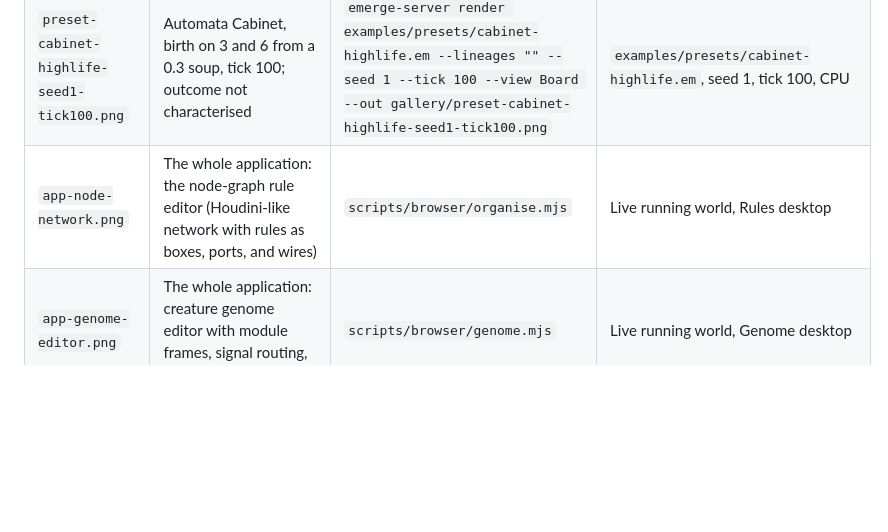
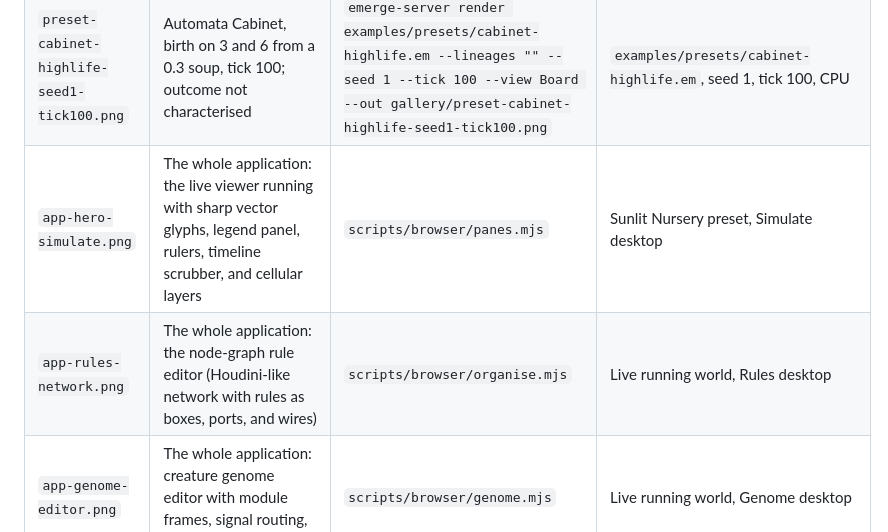
Before and after one commit to labdogsunited/agentsrule, a Markdown page: gallery/README.md, the part around the change. GitHub-like rendering; blank space fills up the shorter version.

```diff
--- a/gallery/README.md
+++ b/gallery/README.md
@@ -12,7 +12,8 @@ A few chosen pictures of real runs, each with what is needed to draw it again (`
 | `preset-long-night-seed1-tick400.png` | The Long Night at the end of the night (tick 400): light in the cells on a fixed scale, creatures by carried energy | `emerge-server render examples/presets/long_night.em --lineages Builder --mutation off --seed 1 --tick 400 --views examples/views/presets.em --view Light --out gallery/preset-long-night-seed1-tick400.png` | `examples/presets/long_night.em`, seed 1, tick 400, CPU, mutation off |
 | `preset-lean-times-seed1-tick150.png` | Lean Times, Builder and Bloated at tick 150 with the population chart (the archived test-6 world) | `emerge-server render examples/presets/lean_times.em --lineages Builder,Bloated --mutation off --seed 1 --tick 150 --views examples/views/dish.em --view Lineages --chart default --out gallery/preset-lean-times-seed1-tick150.png` | `examples/presets/lean_times.em`, seed 1, tick 150, CPU, mutation off |
 | `preset-cabinet-highlife-seed1-tick100.png` | Automata Cabinet, birth on 3 and 6 from a 0.3 soup, tick 100; outcome not characterised | `emerge-server render examples/presets/cabinet-highlife.em --lineages "" --seed 1 --tick 100 --view Board --out gallery/preset-cabinet-highlife-seed1-tick100.png` | `examples/presets/cabinet-highlife.em`, seed 1, tick 100, CPU |
-| `app-node-network.png` | The whole application: the node-graph rule editor (Houdini-like network with rules as boxes, ports, and wires) | `scripts/browser/organise.mjs` | Live running world, Rules desktop |
+| `app-hero-simulate.png` | The whole application: the live viewer running with sharp vector glyphs, legend panel, rulers, timeline scrubber, and cellular layers | `scripts/browser/panes.mjs` | Sunlit Nursery preset, Simulate desktop |
+| `app-rules-network.png` | The whole application: the node-graph rule editor (Houdini-like network with rules as boxes, ports, and wires) | `scripts/browser/organise.mjs` | Live running world, Rules desktop |
 | `app-genome-editor.png` | The whole application: creature genome editor with module frames, signal routing, and parameters | `scripts/browser/genome.mjs` | Live running world, Genome desktop |
 | `app-science-lens.png` | The whole application: science panels with Rule Lens schedule, Lineage history chart, and counters | `scripts/browser/science.mjs` | Live running world, Science desktop |
 | `app-look-network.png` | The whole application: Look network view editor (typed visual shader graph with node previews) | `scripts/browser/look.mjs` | Live running world, Look network |
```
Also changed, not shown: README.md (+10 -5 lines), gallery/app-agent-tracking.png, gallery/app-genome-editor.png, gallery/app-hero-simulate.png (added), gallery/app-node-network.png (deleted), gallery/app-rules-network.png (added), gallery/app-science-lens.png.
